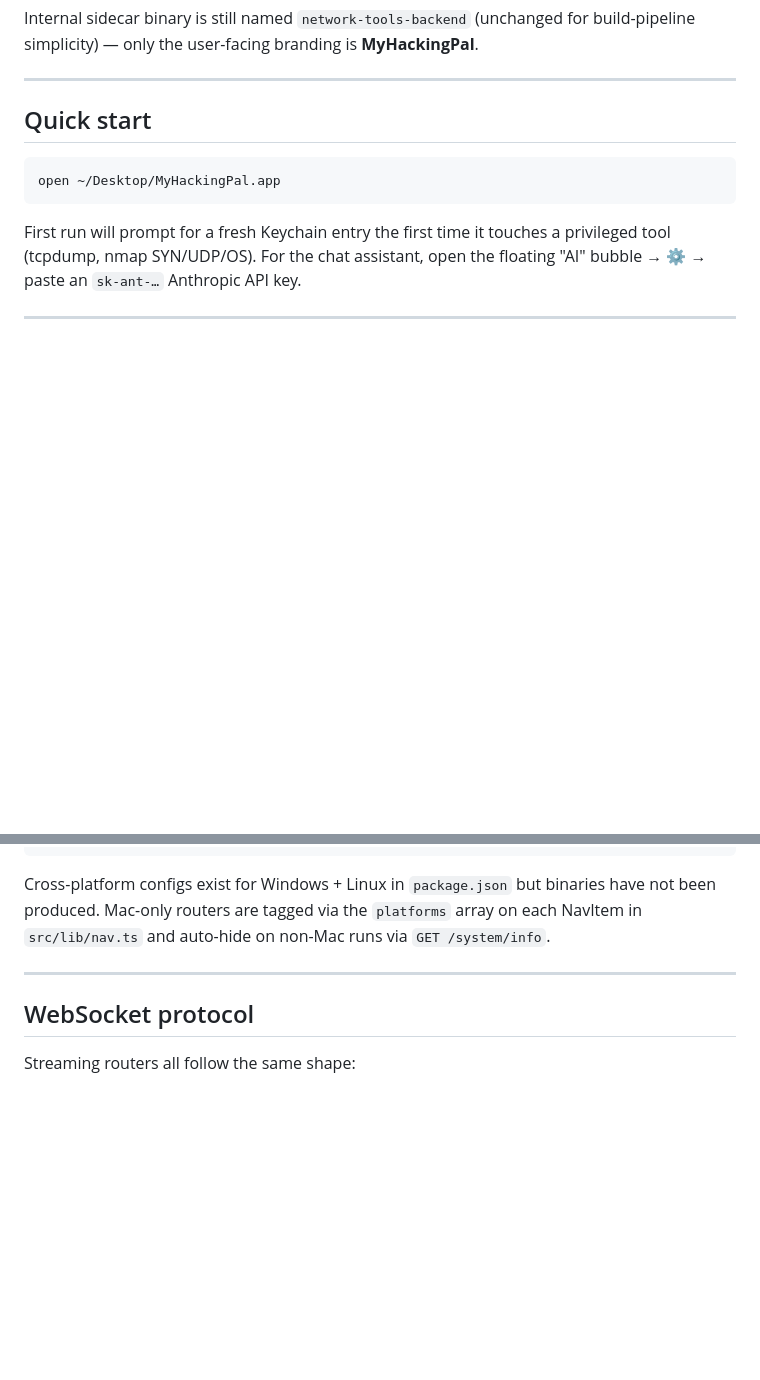
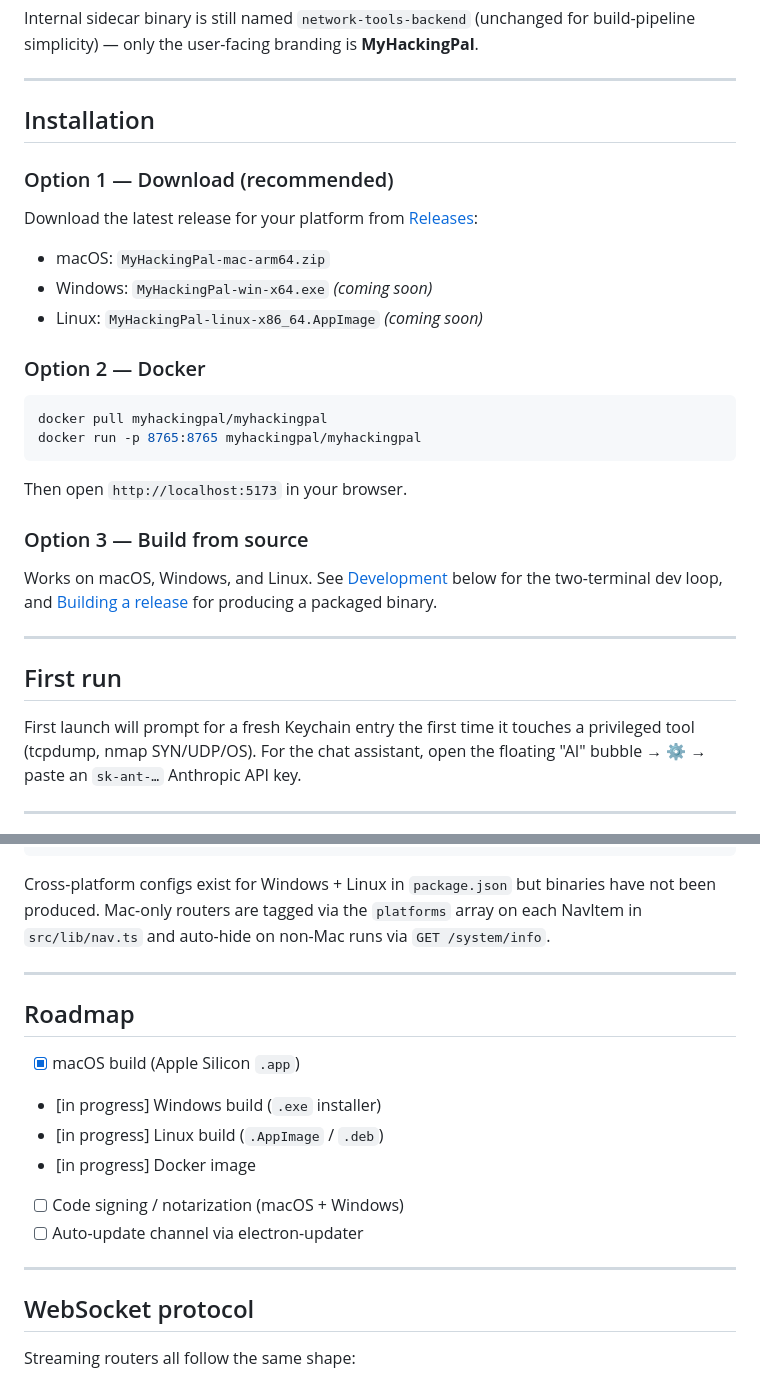
Before and after one commit to hackingpal/hackingpal, a Markdown page: README.md, 2 parts joined by grey strips. GitHub-like rendering; blank space fills up the shorter version.

Commit message:
docs: update to cross-platform, add Docker install
Co-Authored-By: Claude Opus 4.7 (1M context) <noreply@anthropic.com>

````diff
--- a/README.md
+++ b/README.md
@@ -28,13 +30,36 @@ build-pipeline simplicity) — only the user-facing branding is **MyHackingPal**
 
 ---
 
-## Quick start
+## Installation
+
+### Option 1 — Download (recommended)
+
+Download the latest release for your platform from [Releases](https://github.com/myhackingpal/myhackingpal/releases):
+
+- macOS: `MyHackingPal-mac-arm64.zip`
+- Windows: `MyHackingPal-win-x64.exe` *(coming soon)*
+- Linux: `MyHackingPal-linux-x86_64.AppImage` *(coming soon)*
+
+### Option 2 — Docker
 
 ```sh
-open ~/Desktop/MyHackingPal.app
+docker pull myhackingpal/myhackingpal
+docker run -p 8765:8765 myhackingpal/myhackingpal
 ```
 
-First run will prompt for a fresh Keychain entry the first time it touches a
+Then open `http://localhost:5173` in your browser.
+
+### Option 3 — Build from source
+
+Works on macOS, Windows, and Linux. See [Development](#development) below for
+the two-terminal dev loop, and [Building a release](#building-a-release) for
+producing a packaged binary.
+
+---
+
+## First run
+
+First launch will prompt for a fresh Keychain entry the first time it touches a
 privileged tool (tcpdump, nmap SYN/UDP/OS). For the chat assistant, open the
 floating "AI" bubble → ⚙ → paste an `sk-ant-…` Anthropic API key.
 
@@ -291,6 +316,17 @@ non-Mac runs via `GET /system/info`.
 
 ---
 
+## Roadmap
+
+- [x] macOS build (Apple Silicon `.app`)
+- [in progress] Windows build (`.exe` installer)
+- [in progress] Linux build (`.AppImage` / `.deb`)
+- [in progress] Docker image
+- [ ] Code signing / notarization (macOS + Windows)
+- [ ] Auto-update channel via electron-updater
+
+---
+
 ## WebSocket protocol
 
 Streaming routers all follow the same shape:
````
Also changed, not shown: other parts of README.md (+3 -1 lines).
